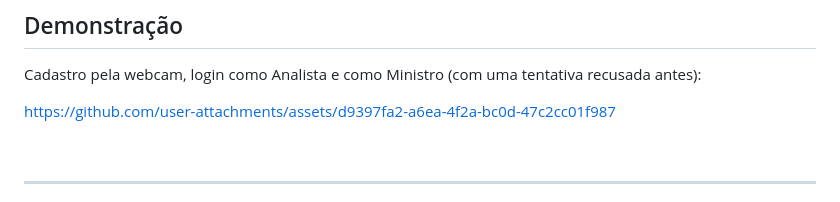
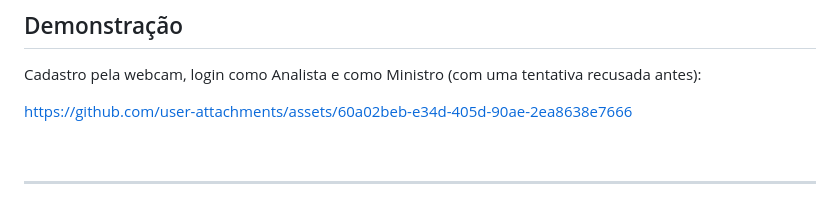
Before and after one commit to Nicolax-dev/aps-6-autenticacao-biometrica-facial, a Markdown page: README.md, the part around the change. GitHub-like rendering.

Commit message:
chore docs: update videdo do README.md

```diff
--- a/README.md
+++ b/README.md
@@ -19,7 +19,8 @@ Cada usuário vê as informações **até o nível do seu cargo**: o ministro v
 
 Cadastro pela webcam, login como Analista e como Ministro (com uma tentativa recusada antes):
 
-https://github.com/user-attachments/assets/d9397fa2-a6ea-4f2a-bc0d-47c2cc01f987
+https://github.com/user-attachments/assets/60a02beb-e34d-405d-90ae-2ea8638e7666
+
 
 <br>
 
```
